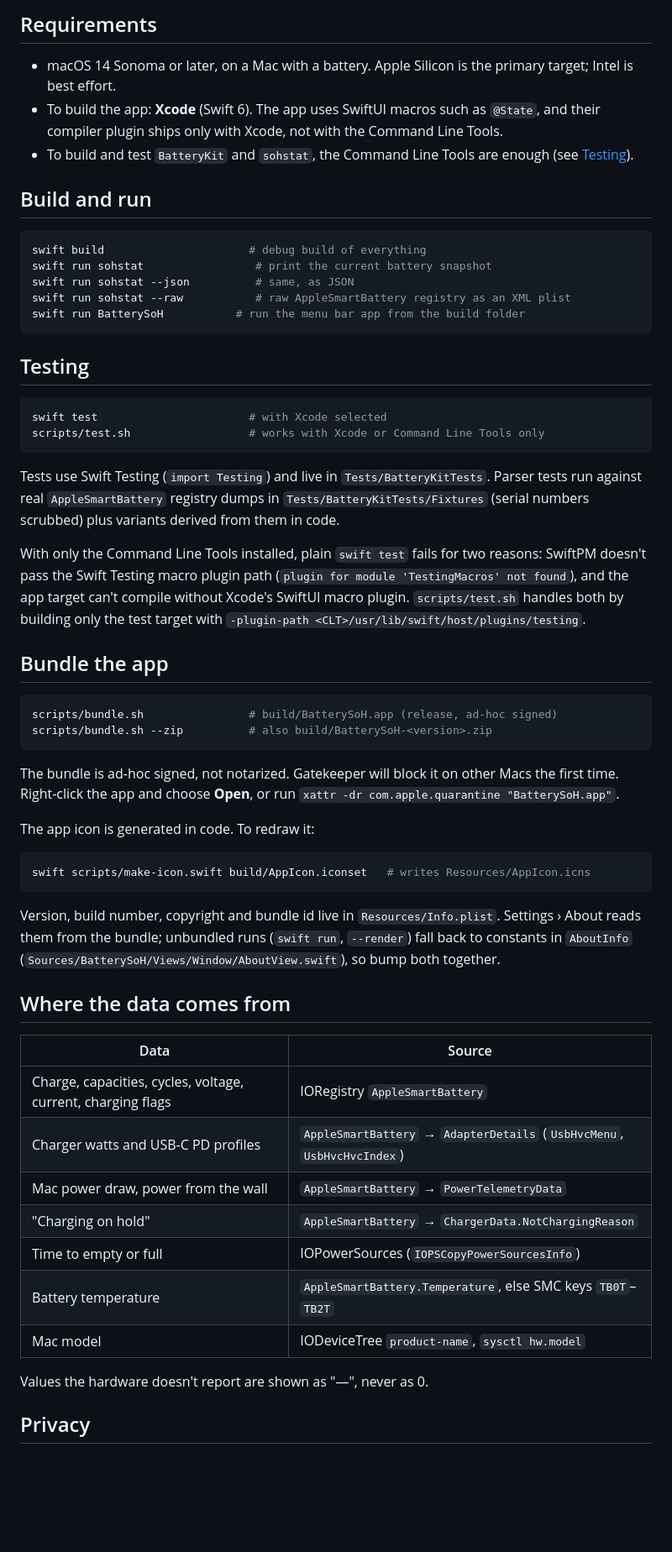
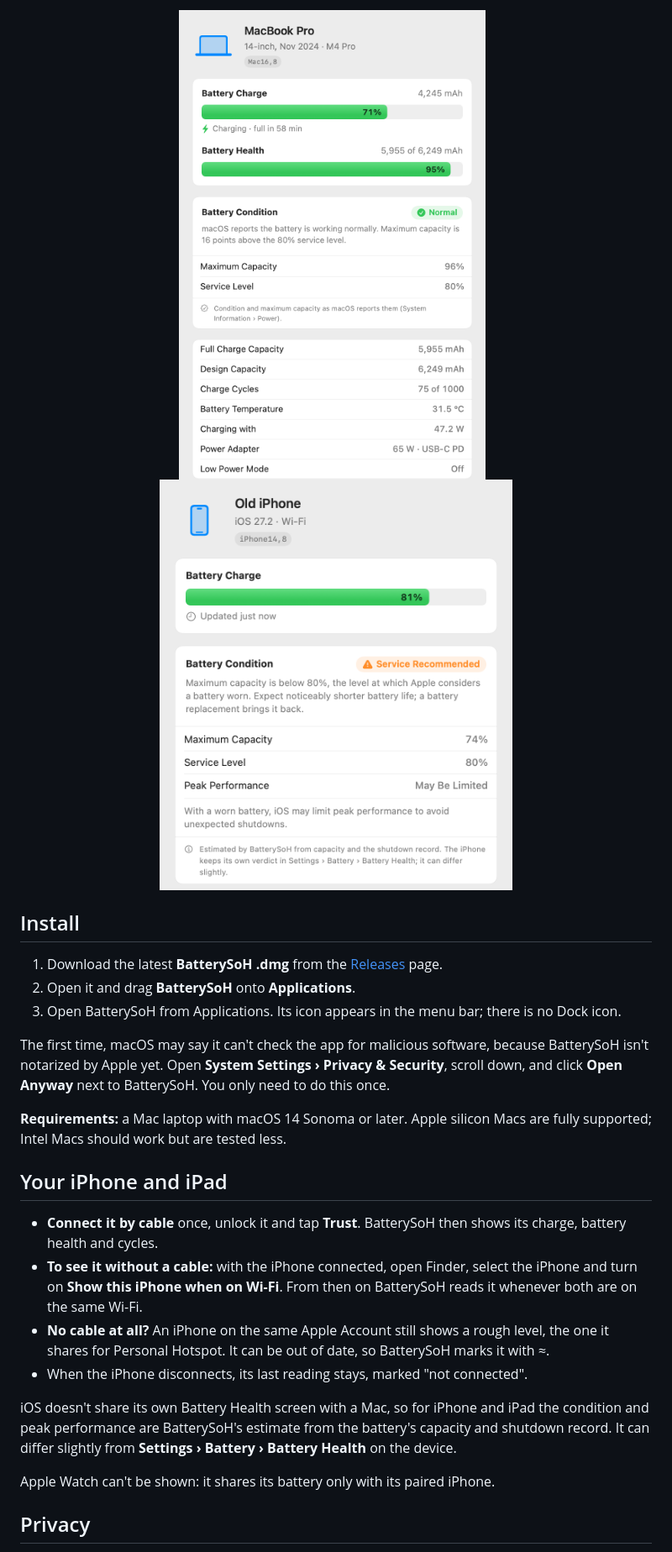
Before and after one commit to peterquocnguyen/BatterySoH, a Markdown page: README.md, the part around one of its changes. Shown at 84% size. GitHub-like rendering; pictures changed too: docs/images/service-recommended.png (added), docs/images/window-mac.png (added); blank space fills up the shorter version.

````diff
--- a/README.md
+++ b/README.md
@@ -39,74 +33,41 @@ _Coming soon._ <!-- popover (charging), popover (on battery), window: This Mac p
 
-## Requirements
+<p align="center">
+  <img src="docs/images/window-mac.png" width="420" alt="This Mac page: charge and health bars, Battery Condition Normal at 96 % maximum capacity, cycles 75 of 1000">
+  &nbsp;
+  <img src="docs/images/service-recommended.png" width="420" alt="An older iPhone page: Battery Condition Service Recommended at 74 % maximum capacity, peak performance may be limited">
+</p>
 
-- macOS 14 Sonoma or later, on a Mac with a battery. Apple Silicon is the primary target;
-  Intel is best effort.
-- To build the app: **Xcode** (Swift 6). The app uses SwiftUI macros such as `@State`, and
-  their compiler plugin ships only with Xcode, not with the Command Line Tools.
-- To build and test `BatteryKit` and `sohstat`, the Command Line Tools are enough
-  (see [Testing](#testing)).
+## Install
 
-## Build and run
+1. Download the latest **BatterySoH .dmg** from the
+   [Releases](https://github.com/peterquocnguyen/BatterySoH/releases) page.
+2. Open it and drag **BatterySoH** onto **Applications**.
+3. Open BatterySoH from Applications. Its icon appears in the menu bar; there is no Dock icon.
 
-```sh
-swift build                      # debug build of everything
-swift run sohstat                 # print the current battery snapshot
-swift run sohstat --json          # same, as JSON
-swift run sohstat --raw           # raw AppleSmartBattery registry as an XML plist
-swift run BatterySoH           # run the menu bar app from the build folder
-```
+The first time, macOS may say it can't check the app for malicious software, because
+BatterySoH isn't notarized by Apple yet. Open **System Settings › Privacy & Security**,
+scroll down, and click **Open Anyway** next to BatterySoH. You only need to do this once.
 
-## Testing
+**Requirements:** a Mac laptop with macOS 14 Sonoma or later. Apple silicon Macs are fully
+supported; Intel Macs should work but are tested less.
 
-```sh
-swift test                       # with Xcode selected
-scripts/test.sh                  # works with Xcode or Command Line Tools only
-```
+## Your iPhone and iPad
 
-Tests use Swift Testing (`import Testing`) and live in `Tests/BatteryKitTests`. Parser
-tests run against real `AppleSmartBattery` registry dumps in `Tests/BatteryKitTests/Fixtures`
-(serial numbers scrubbed) plus variants derived from them in code.
+- **Connect it by cable** once, unlock it and tap **Trust**. BatterySoH then shows its charge,
+  battery health and cycles.
+- **To see it without a cable:** with the iPhone connected, open Finder, select the iPhone and
+  turn on **Show this iPhone when on Wi-Fi**. From then on BatterySoH reads it whenever both
+  are on the same Wi-Fi.
+- **No cable at all?** An iPhone on the same Apple Account still shows a rough level, the one
+  it shares for Personal Hotspot. It can be out of date, so BatterySoH marks it with ≈.
+- When the iPhone disconnects, its last reading stays, marked "not connected".
 
-With only the Command Line Tools installed, plain `swift test` fails for two reasons:
-SwiftPM doesn't pass the Swift Testing macro plugin path (`plugin for module
-'TestingMacros' not found`), and the app target can't compile without Xcode's
-SwiftUI macro plugin. `scripts/test.sh` handles both by building only the test target with
-`-plugin-path <CLT>/usr/lib/swift/host/plugins/testing`.
+iOS doesn't share its own Battery Health screen with a Mac, so for iPhone and iPad the
+condition and peak performance are BatterySoH's estimate from the battery's capacity and
+shutdown record. It can differ slightly from **Settings › Battery › Battery Health** on the
+device.
 
-## Bundle the app
-
-```sh
-scripts/bundle.sh                # build/BatterySoH.app (release, ad-hoc signed)
-scripts/bundle.sh --zip          # also build/BatterySoH-<version>.zip
-```
-
-The bundle is ad-hoc signed, not notarized. Gatekeeper will block it on other Macs the
-first time. Right-click the app and choose **Open**, or run
-`xattr -dr com.apple.quarantine "BatterySoH.app"`.
-
-The app icon is generated in code. To redraw it:
-
-```sh
-swift scripts/make-icon.swift build/AppIcon.iconset   # writes Resources/AppIcon.icns
-```
-
-Version, build number, copyright and bundle id live in `Resources/Info.plist`. Settings › About
-reads them from the bundle; unbundled runs (`swift run`, `--render`) fall back to constants in
-`AboutInfo` (`Sources/BatterySoH/Views/Window/AboutView.swift`), so bump both together.
-
-## Where the data comes from
-
-| Data | Source |
-| --- | --- |
-| Charge, capacities, cycles, voltage, current, charging flags | IORegistry `AppleSmartBattery` |
-| Charger watts and USB-C PD profiles | `AppleSmartBattery` → `AdapterDetails` (`UsbHvcMenu`, `UsbHvcHvcIndex`) |
-| Mac power draw, power from the wall | `AppleSmartBattery` → `PowerTelemetryData` |
-| "Charging on hold" | `AppleSmartBattery` → `ChargerData.NotChargingReason` |
-| Time to empty or full | IOPowerSources (`IOPSCopyPowerSourcesInfo`) |
-| Battery temperature | `AppleSmartBattery.Temperature`, else SMC keys `TB0T`–`TB2T` |
-| Mac model | IODeviceTree `product-name`, `sysctl hw.model` |
-
-Values the hardware doesn't report are shown as "—", never as 0.
+Apple Watch can't be shown: it shares its battery only with its paired iPhone.
 
 ## Privacy
 
````
Also changed, not shown: other parts of README.md (+53 -50 lines), CLAUDE.md (+2 -1 lines), docs/images/popover.png (added), docs/images/window-iphone.png (added), 1 other file.
